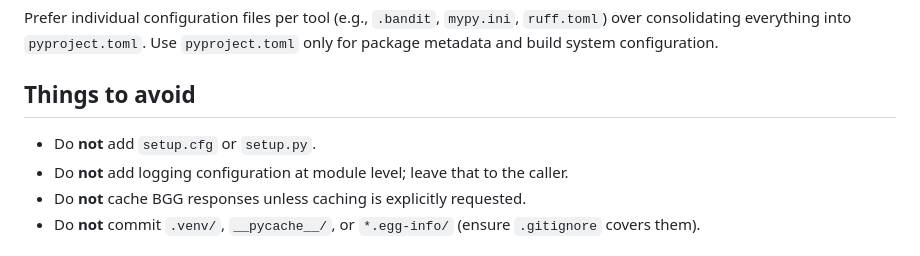
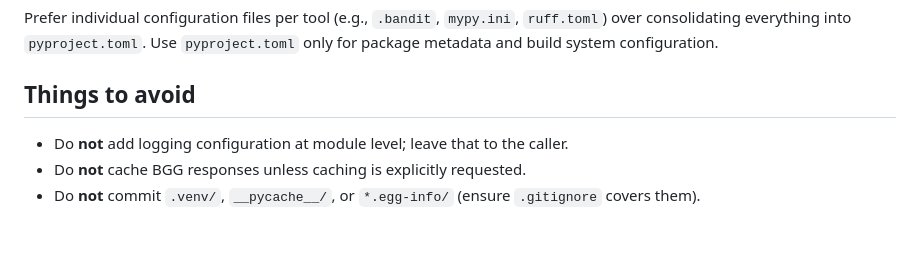
Before and after one commit to arnauldvm/bgg-search, a Markdown page: AGENTS.md, the part around the change. GitHub-like rendering.

Commit message:
upd(AGENTS.md): remove redundant setup.cfg/setup.py rule from Things to avoid

```diff
--- a/AGENTS.md
+++ b/AGENTS.md
@@ -192,7 +192,6 @@ Prefer individual configuration files per tool (e.g., `.bandit`, `mypy.ini`, `ru
 
 ## Things to avoid
 
-- Do **not** add `setup.cfg` or `setup.py`.
 - Do **not** add logging configuration at module level; leave that to the caller.
 - Do **not** cache BGG responses unless caching is explicitly requested.
 - Do **not** commit `.venv/`, `__pycache__/`, or `*.egg-info/` (ensure `.gitignore` covers them).
```
